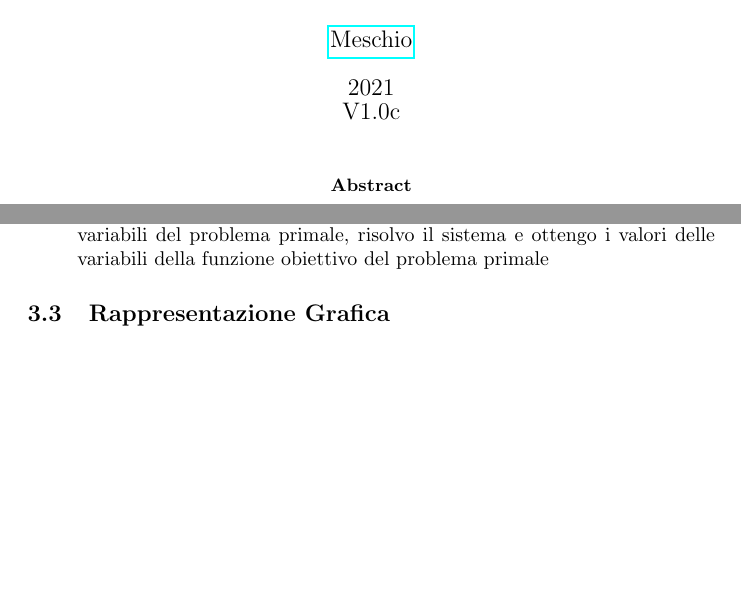
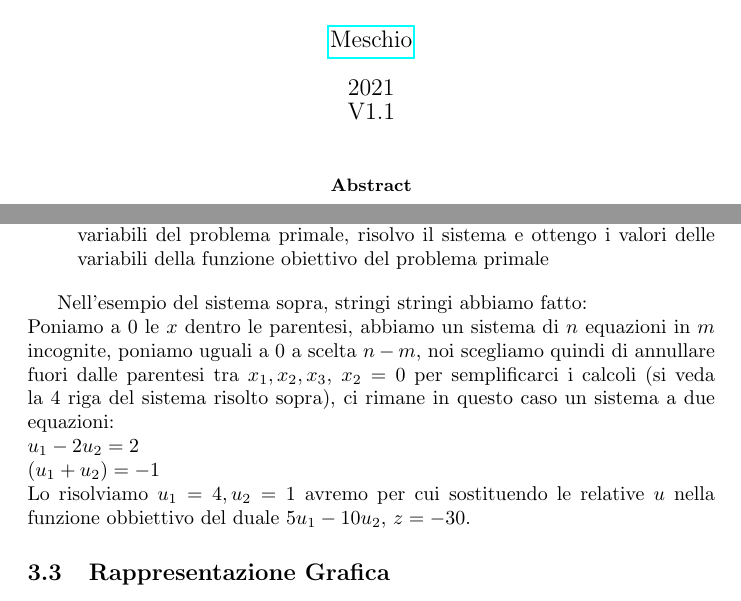
Before and after one commit to meschio94/Gran-Compendio-OLI, a LaTeX paper (SimpleDocument.tex): two parts of pages 1 and 22 of 61, joined at a grey line, cut so that both start at the same text, the shorter picture padded with empty space. Compiled offline with pdfLaTeX.

Commit message:
upgrade version 1.1
Finito di aggiungere i dettagli nel problema del duale

```diff
--- a/SimpleDocument.tex
+++ b/SimpleDocument.tex
@@ -22,7 +22,7 @@
 
 \title{Gran Compendio OLI}
 \author{\href{https://github.com/meschio94/Gran-Compendio-OLI}{Meschio}}
-\date{2021\\V1.0c}
+\date{2021\\V1.1}
 
 \begin{document}
 \maketitle
@@ -493,6 +493,11 @@ variabili del problema primale, risolvo il sistema e ottengo i valori delle
 variabili della funzione obiettivo del problema primale
 \end{itemize}
 
+Nell'esempio del sistema sopra, stringi stringi abbiamo fatto:\\
+Poniamo a $0$ le $x$ dentro le parentesi, abbiamo un sistema di $n$ equazioni in $m$ incognite, poniamo uguali a $0$ a scelta $n-m$, noi scegliamo quindi di annullare fuori dalle parentesi tra $x_1,x_2,x_3$, $x_2=0$ per semplificarci i calcoli (si veda la 4 riga del sistema risolto sopra), ci rimane in questo caso un sistema a due equazioni:\\
+$u_1 - 2u_2 = 2$\\
+$(u_1 + u_2) = -1$\\
+Lo risolviamo $u_1 = 4, u_2 = 1$ avremo per cui sostituendo le relative $u$ nella funzione obbiettivo del duale $5u_1 - 10u_2$, $z = -30$.
 \subsection{Rappresentazione Grafica}
 Anche tu sei a digiuno di grafici ed hai un incontrollato appetito di disegnarne altri ?\\
 Molto semplicemente partendo da un sistema, si calcola la derivata prima della funzione obbiettivo per avere il nostro bel gradiente.
```
Also changed, not shown: SimpleDocument.pdf, 2 other files.
